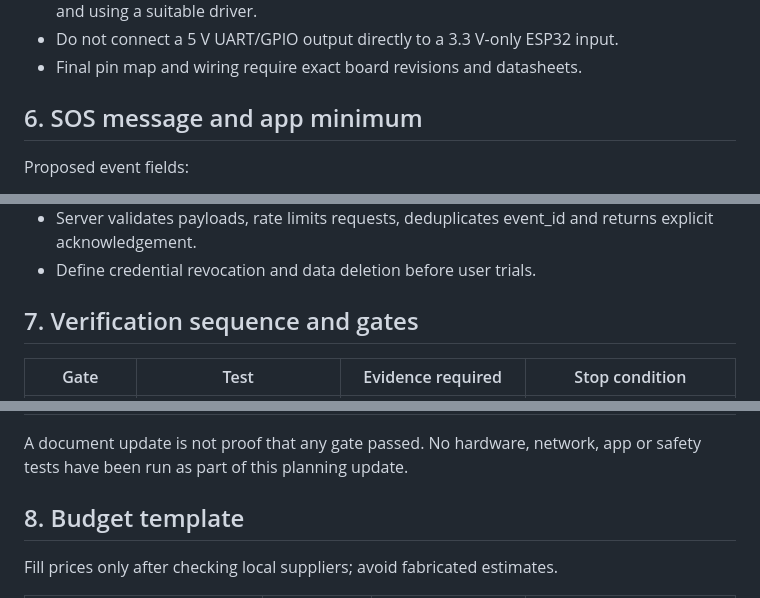
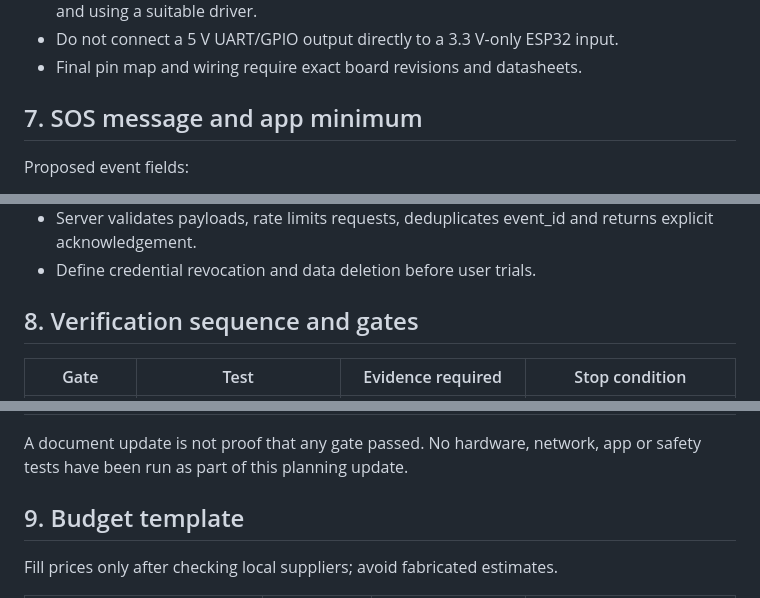
Before and after one commit to belaggouneseifeddine/SmartBlindStick, a Markdown page: docs/PRELIMINARY_BOM_AND_CELLULAR_SOS_VERIFICATION.md, 3 parts joined by grey strips. Drawn GitHub-style.

```diff
--- a/docs/PRELIMINARY_BOM_AND_CELLULAR_SOS_VERIFICATION.md
+++ b/docs/PRELIMINARY_BOM_AND_CELLULAR_SOS_VERIFICATION.md
@@ -111,7 +134,7 @@ Safety notes:
 - Do not connect a 5 V UART/GPIO output directly to a 3.3 V-only ESP32 input.
 - Final pin map and wiring require exact board revisions and datasheets.
 
-## 6. SOS message and app minimum
+## 7. SOS message and app minimum
 
 Proposed event fields:
 - event_id (unique; duplicate-safe)
@@ -139,7 +162,7 @@ Security:
 - Server validates payloads, rate limits requests, deduplicates event_id and returns explicit acknowledgement.
 - Define credential revocation and data deletion before user trials.
 
-## 7. Verification sequence and gates
+## 8. Verification sequence and gates
 
 | Gate | Test | Evidence required | Stop condition |
 |---|---|---|---|
@@ -154,7 +177,7 @@ Security:
 
 A document update is not proof that any gate passed. No hardware, network, app or safety tests have been run as part of this planning update.
 
-## 8. Budget template
+## 9. Budget template
 
 Fill prices only after checking local suppliers; avoid fabricated estimates.
 
```
Also changed, not shown: other parts of docs/PRELIMINARY_BOM_AND_CELLULAR_SOS_VERIFICATION.md (+30 -7 lines).
